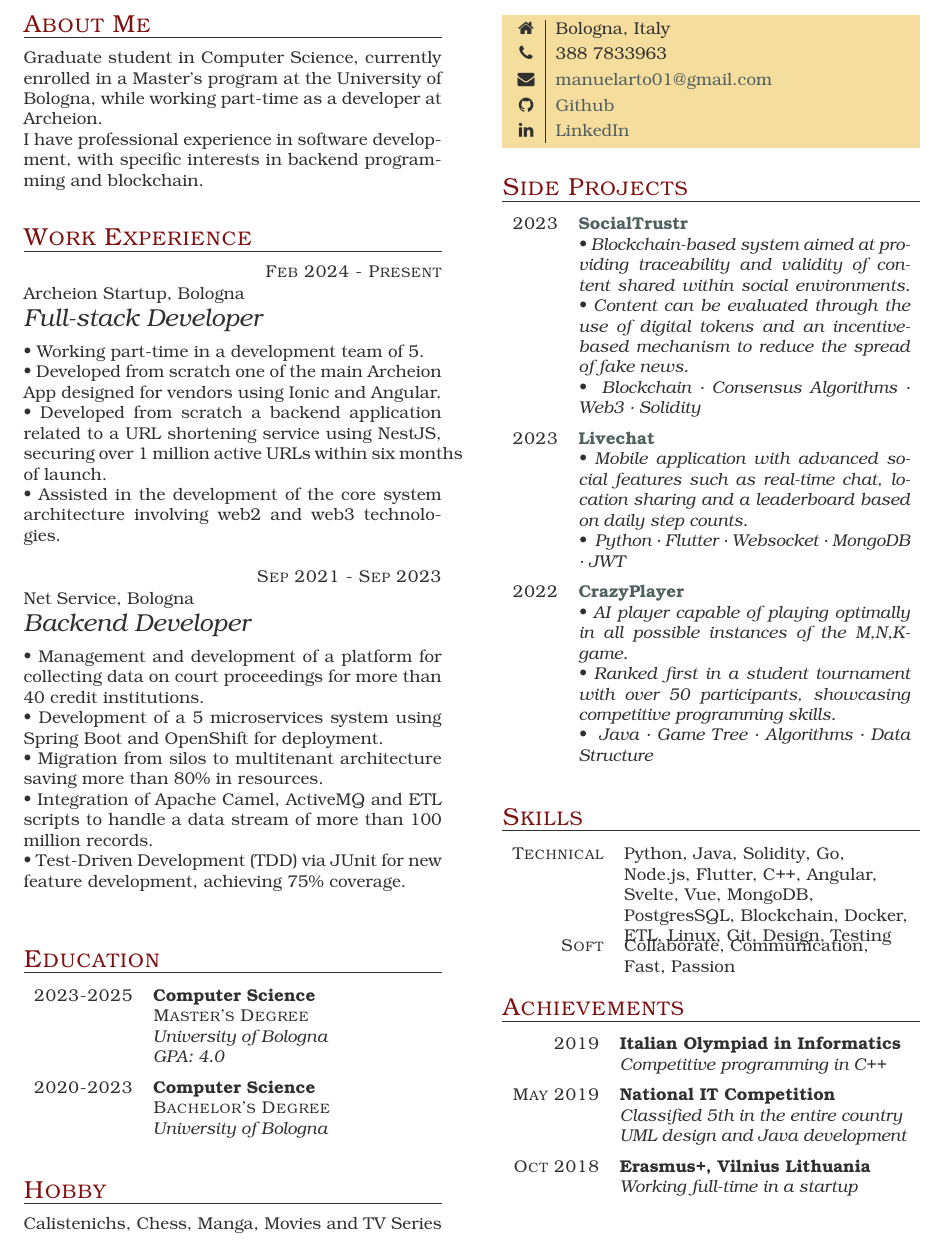
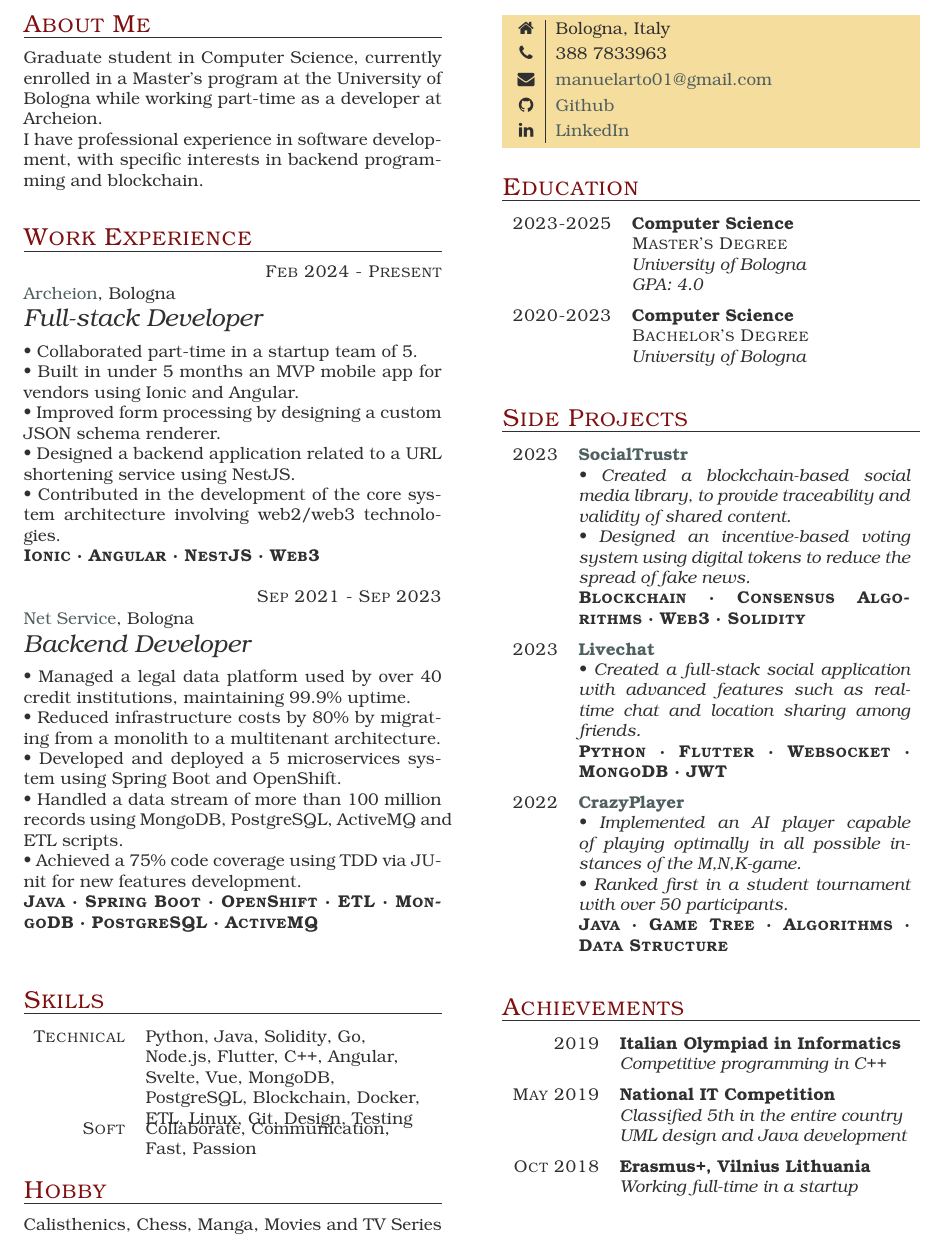
Before and after one commit to ManuelArto/arto-manuel-cv, a LaTeX CV (CVArtoManuel_ENG.tex): part of the page, cut so that both start at the same text. Compiled offline with pdfLaTeX.

Commit message:
eng done

```diff
--- a/CVArtoManuel_ENG.tex
+++ b/CVArtoManuel_ENG.tex
@@ -13,7 +13,8 @@
 % ABOUT ME
 \section{About Me}
 
-Graduate student in Computer Science, currently enrolled in a Master's program at the University of Bologna, while working part-time as a developer at Archeion.\newline I have professional experience in software development, with specific interests in backend programming and blockchain.
+Graduate student in Computer Science, currently enrolled in a Master's program at the University of Bologna while working part-time as a developer at Archeion.\newline I have professional experience in software development, with specific interests in backend programming and blockchain.
+
 
 % WORK EXPERIENCE
 \section{Work Experience}
@@ -21,23 +22,61 @@ Graduate student in Computer Science, currently enrolled in a Master's program a
 \begin{eventlist}
 
      \item{Feb 2024 - Present}
-     {Archeion Startup, Bologna}
+     {\href{https://archeion.tech/}{Archeion}, Bologna}
      {Full-stack Developer} \\
-     \textbullet~Working part-time in a development team of 5. \\
-     \textbullet~Developed from scratch one of the main Archeion App designed for vendors using Ionic and Angular. \\
-     \textbullet~Developed from scratch a backend application related to a URL shortening service using NestJS, securing over 1 million active URLs within six months of launch. \\
-     \textbullet~Assisted in the development of the core system architecture involving web2 and web3 technologies.
+     \textbullet~Collaborated part-time in a startup team of 5. \\
+     \textbullet~Built in under 5 months an MVP mobile app for vendors using Ionic and Angular. \\
+     \textbullet~Improved form processing by designing a custom JSON schema renderer. \\
+     \textbullet~Designed a backend application related to a URL shortening service using NestJS. \\
+     \textbullet~Contributed in the development of the core system architecture involving web2/web3 technologies. \\
+     \textbf{\textsc{Ionic · Angular · NestJS · Web3}}
 
      \item{Sep 2021 - Sep 2023}
-     {Net Service, Bologna}
+     {\href{https://www.netservice.eu/}{Net Service}, Bologna}
      {Backend Developer} \\
-     \textbullet~Management and development of a platform for collecting data on court proceedings for more than 40 credit institutions. \\
-     \textbullet~Development of a 5 microservices system using Spring Boot and OpenShift for deployment. \\
-     \textbullet~Migration from silos to multitenant architecture saving more than 80\% in resources. \\
-     \textbullet~Integration of Apache Camel, ActiveMQ and ETL scripts to handle a data stream of more than 100 million records. \\
-     \textbullet~Test-Driven Development (TDD) via JUnit for new feature development, achieving 75\% coverage.
+     \textbullet~Managed a legal data platform used by over 40 credit institutions, maintaining 99.9\% uptime. \\
+     \textbullet~Reduced infrastructure costs by 80\% by migrating from a monolith to a multitenant architecture. \\
+     \textbullet~Developed and deployed a 5 microservices system using Spring Boot and OpenShift. \\
+     \textbullet~Handled a data stream of more than 100 million records using MongoDB, PostgreSQL, ActiveMQ and ETL scripts. \\
+     \textbullet~Achieved a 75\% code coverage using TDD via JUnit for new features development. \\
+     \textbf{\textsc{Java · Spring Boot · OpenShift · ETL · MongoDB · PostgreSQL · ActiveMQ}}
 
 \end{eventlist}
+
+
+% SKILLS
+\section{Skills}
+
+\begin{factlist}
+
+\item{Technical}
+     {Python, Java, Solidity, Go, Node.js, Flutter, C++, Angular, Svelte, Vue, MongoDB, PostgreSQL, Blockchain, Docker, ETL, Linux, Git, Design, Testing}
+
+\item{Soft}
+     {Collaborate, Communication, Fast, Passion}
+
+\end{factlist}
+
+
+% HOBBY
+\section{Hobby}
+
+Calisthenics, Chess, Manga, Movies and TV Series
+
+
+% NEW PAGE
+\newpage
+
+
+% PERSONAL INFORMATION
+\begin{keyvaluelist}{personal}
+    \item[\faHome] Bologna, Italy
+    \item[\faPhone] 388 7833963
+    \item[\faEnvelope] \href{mailto:manuelarto01@gmail.com}{manuelarto01@gmail.com}
+    \item[\faGithub] \href{https://github.com/manuelarto}{Github}
+    \item[\faLinkedin] \href{https://www.linkedin.com/in/manuel-arto-696012203/}{LinkedIn}
+\end{keyvaluelist}
+
 
 % EDUCATION
 \section{Education}
@@ -54,23 +93,6 @@ Graduate student in Computer Science, currently enrolled in a Master's program a
 
 \end{yearlist}
 
-\section{Hobby}
-
-Calistenichs, Chess, Manga, Movies and TV Series
-
-
-% NEW PAGE
-\newpage
-
-% PERSONAL INFORMATION
-\begin{keyvaluelist}{personal}
-    \item[\faHome] Bologna, Italy
-    \item[\faPhone] 388 7833963
-    \item[\faEnvelope] \href{mailto:manuelarto01@gmail.com}{manuelarto01@gmail.com}
-    \item[\faGithub] \href{https://github.com/manuelarto}{Github}
-    \item[\faLinkedin] \href{https://www.linkedin.com/in/manuel-arto-696012203/}{LinkedIn}
-\end{keyvaluelist}
-
 
 % SIDE PROJECTS
 \section{Side Projects}
@@ -79,49 +101,23 @@ Calistenichs, Chess, Manga, Movies and TV Series
 
 \item{2023}
      {\href{https://github.com/manuelarto/socialtrustr}{SocialTrustr}}
-     {\textbullet~Blockchain-based system aimed at providing traceability and validity of content shared within social environments.
-     \textbullet~Content can be evaluated through the use of digital tokens and an incentive-based mechanism to reduce the spread of fake news. \newline
-     \textbullet~ Blockchain · Consensus Algorithms · Web3 · Solidity}
+     {\textbullet~Created a blockchain-based social media library, to provide traceability and validity of shared content. \newline
+     \textbullet~Designed an incentive-based voting system using digital tokens to reduce the spread of fake news. \newline
+     \textbf{\textsc{Blockchain · Consensus Algorithms · Web3 · Solidity}}}
 \item{2023}
      {\href{https://github.com/manuelarto/livechat}{Livechat}}
-     {\textbullet~Mobile application with advanced social features such as real-time chat, location sharing and a leaderboard based on daily step counts. \newline
-    \textbullet~ Python · Flutter · Websocket · MongoDB · JWT}
+     {\textbullet~Created a full-stack social application with advanced features such as real-time chat and location sharing among friends. \newline
+    \textbf{\textsc{Python · Flutter · Websocket · MongoDB · JWT}}}
 \item{2022}
      {\href{https://github.com/manuelarto/crazyplayer}{CrazyPlayer}}
-     {\textbullet~AI player capable of playing optimally in all possible instances of the M,N,K-game. \newline
-     \textbullet~Ranked first in a student tournament with over 50 participants, showcasing competitive programming skills. \newline
-    \textbullet~ Java · Game Tree · Algorithms · Data Structure}
+     {\textbullet~Implemented an AI player capable of playing optimally in all possible instances of the M,N,K-game. \newline
+     \textbullet~Ranked first in a student tournament with over 50 participants. \newline
+    \textbf{\textsc{Java · Game Tree · Algorithms · Data Structure}}}
 
 \end{yearlist}
 
 
-% \section{Courses}
-
-% \begin{yearlist}
-
-% \item[Udemy]{May 2020}
-%      {Flutter\&Dart - Complete Guide}
-%      {42h, \href{https://www.udemy.com/certificate/UC-c6f5a32f-babc-42f9-8a0a-6effadf9e7cd/}{certificate link}}
-
-% \item[Youtube]{2020-2023}
-%     {Blockchain Developer, Smart Contract, \& Solidity Course}
-%     {Full course beginner to expert, \href{https://github.com/Cyfrin/foundry-full-course-f23}{github repo}}
-
-% \end{yearlist}
-
-\section{Skills}
-
-\begin{factlist}
-
-\item{Technical}
-     {Python, Java, Solidity, Go, Node.js, Flutter, C++, Angular, Svelte, Vue, MongoDB, PostgresSQL, Blockchain, Docker, ETL, Linux, Git, Design, Testing}
-
-\item{Soft}
-     {Collaborate, Communication, Fast, Passion}
-
-\end{factlist}
-
-
+% ACHIEVEMENTS
 \section{Achievements}
 
 \begin{yearlist}
```
Also changed, not shown: CVArtoManuel_ENG.pdf, CVArtoManuel_ENG.tex (15 more changed lines).
